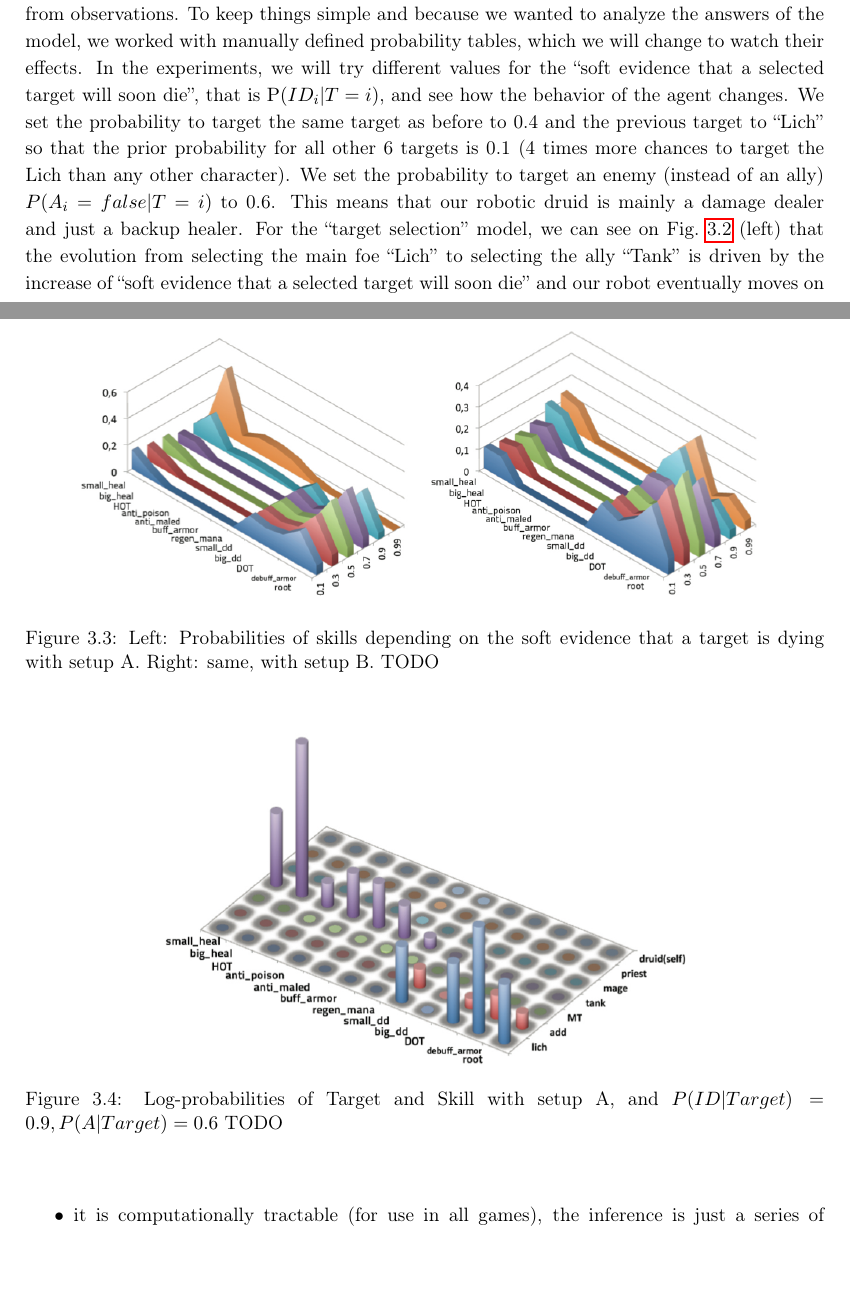
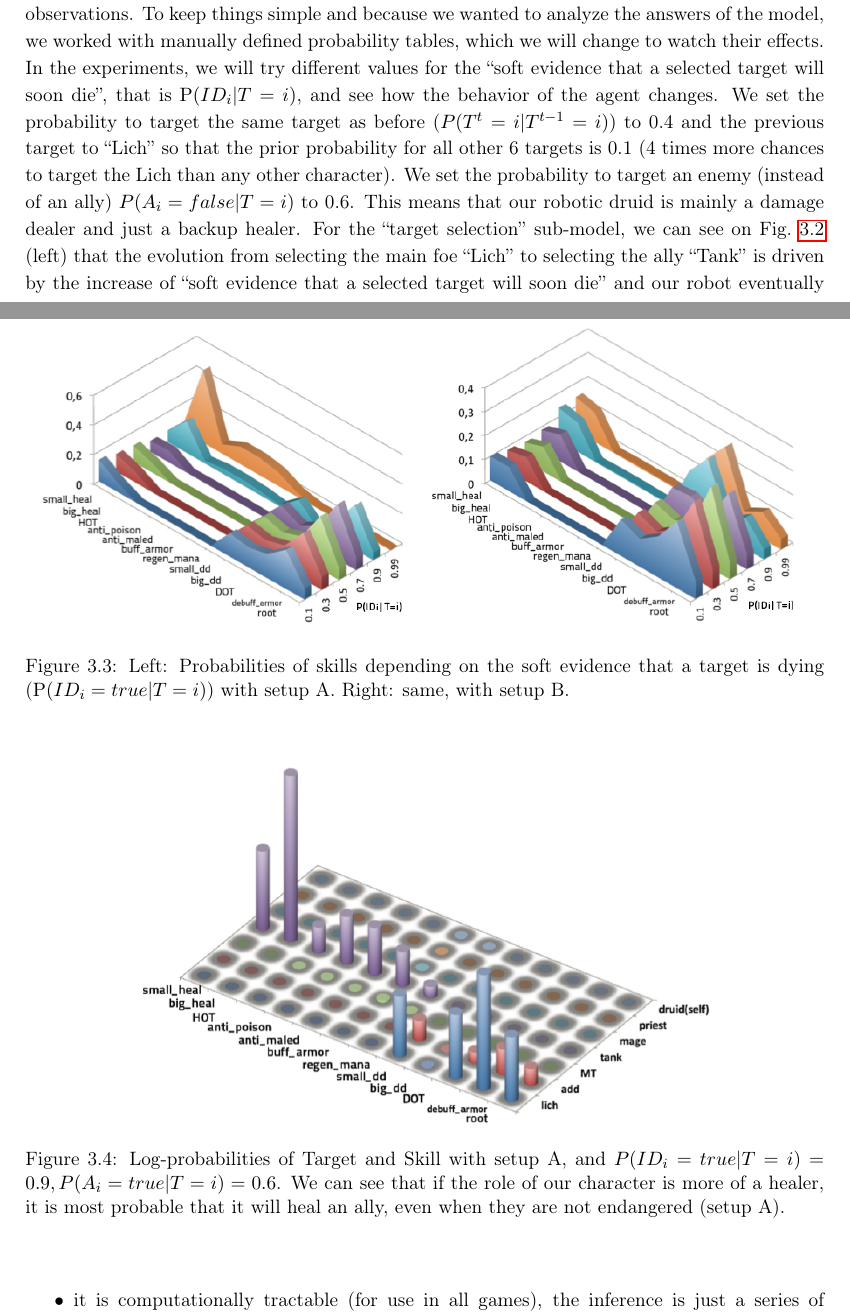
Before and after one commit to syhw/syhw-phd-thesis, a LaTeX thesis (phdthesis.tex, which reads chapters/theory.tex): two parts of pages 50 and 52 of 128 before the commit and two parts of pages 50 and 52 of 130 after it, joined at a grey line, cut so that both start at the same text, the shorter picture padded with empty space. Compiled offline with pdfLaTeX.

Commit message:
chapter 3 RC0

```diff
--- a/chapters/theory.tex
+++ b/chapters/theory.tex
@@ -250,9 +250,9 @@ which we will change to watch their effects.
 %``soft evidence that a selected target is foe'' and the ``soft evidence that a selected target will soon die ($ID=true$)'' that will consequently modify the probability tables of $P(A_i)$ and $P(ID_i)$ respectively.
 %probability that a selected target is a foe $\PP(A_i|T=i)$ and the probability that a selected target will soon die will $\PP(ID_i=``soon''|T=i)$
 In the experiments, we will try different values for the ``soft evidence that a selected target will soon die'', that is $\PP(ID_i | T=i)$, and see how the behavior of the agent changes.
-We set the probability to target the same target as before to 0.4 and the previous target to ``Lich'' so that the prior probability for all other 6 targets is 0.1 (4 times more chances to target the Lich than any other character).
-We set the probability to target an enemy (instead of an ally) $P(A_i=false|T=i)$ to 0.6. This means that our robotic druid is mainly a damage dealer and just a backup healer. For the ``target selection'' model, we can see on Fig.~\ref{fig:wow_target} (left) that the evolution from selecting the main foe ``Lich'' to selecting the ally ``Tank'' is driven by the increase of
-``soft evidence that a selected target will soon die'' and our robot eventually moves on targeting his(its) ``Tank'' ally (to heal him). We can see on Fig.~\ref{fig:wow_target} (right) that, at some point, the robotic Druid prefers to kill the dying ``add'' (additional foe) to save his ally Tank instead of healing him. Note that there is no variable showing the relation between ``Add'' and ``Tank'' (the first is attacking the second, who is taking damages from the first), but this could be taken into account in a more complete model.
+We set the probability to target the same target as before ($P(T^t=i|T^{t-1}=i)$) to 0.4 and the previous target to ``Lich'' so that the prior probability for all other 6 targets is 0.1 (4 times more chances to target the Lich than any other character).
+We set the probability to target an enemy (instead of an ally) $P(A_i=false|T=i)$ to 0.6. This means that our robotic druid is mainly a damage dealer and just a backup healer. For the ``target selection'' sub-model, we can see on Fig.~\ref{fig:wow_target} (left) that the evolution from selecting the main foe ``Lich'' to selecting the ally ``Tank'' is driven by the increase of
+``soft evidence that a selected target will soon die'' and our robot eventually moves on targeting their ``Tank'' ally (to heal them). We can see on Fig.~\ref{fig:wow_target} (right) that, at some point, the robotic Druid prefers to kill the dying ``add'' (additional foe) to save their ally Tank instead of healing them. Note that there is no variable showing the relation between ``Add'' and ``Tank'' (the first is attacking the second, who is taking damages from the first), but this could be taken into account in a more complete model.
 
 \begin{figure}[h!]
 \begin{center}
@@ -266,16 +266,16 @@ For the ``skill selection'' model, we can see on Fig.~\ref{fig:wow_skill} the in
 
 \begin{figure}[h!]
 \begin{center}
-\includegraphics[width=7cm]{images/wow_distrib_skill1.png} \includegraphics[width=7cm]{images/wow_distrib_skill2.png}
-\caption{Left: Probabilities of skills depending on the soft evidence that a target is dying with setup A. Right: same, with setup B. TODO }
+\includegraphics[width=7.8cm]{images/wow_distrib_skill1.png} \includegraphics[width=7.8cm]{images/wow_distrib_skill2.png}
+\caption{Left: Probabilities of skills depending on the soft evidence that a target is dying ($\PP(ID_i=true|T=i)$) with setup A. Right: same, with setup B.}
 \label{fig:wow_skill}
 \end{center}
 \end{figure}
 
 \begin{figure}[h!]
 \begin{center}
-\includegraphics[width=11cm]{images/wow_distrib_target_skill.png}
-\caption{Log-probabilities of Target and Skill with setup A, and $P(ID|Target)=0.9, P(A|Target)=0.6$ TODO}
+\includegraphics[width=12cm]{images/wow_distrib_target_skill.png}
+\caption{Log-probabilities of Target and Skill with setup A, and $P(ID_i=true|T=i)=0.9, P(A_i=true|T=i)=0.6$. We can see that if the role of our character is more of a healer, it is most probable that it will heal an ally, even when they are not endangered (setup A).}
 \label{fig:wow_target_skill}
 \end{center}
 \end{figure}
```
Also changed, not shown: images/wow_distrib_skill1.png, images/wow_distrib_skill2.png, images/wow_distrib_target1.png, images/wow_distrib_target2.png, chapters/theory.tex (4 more changed lines).
